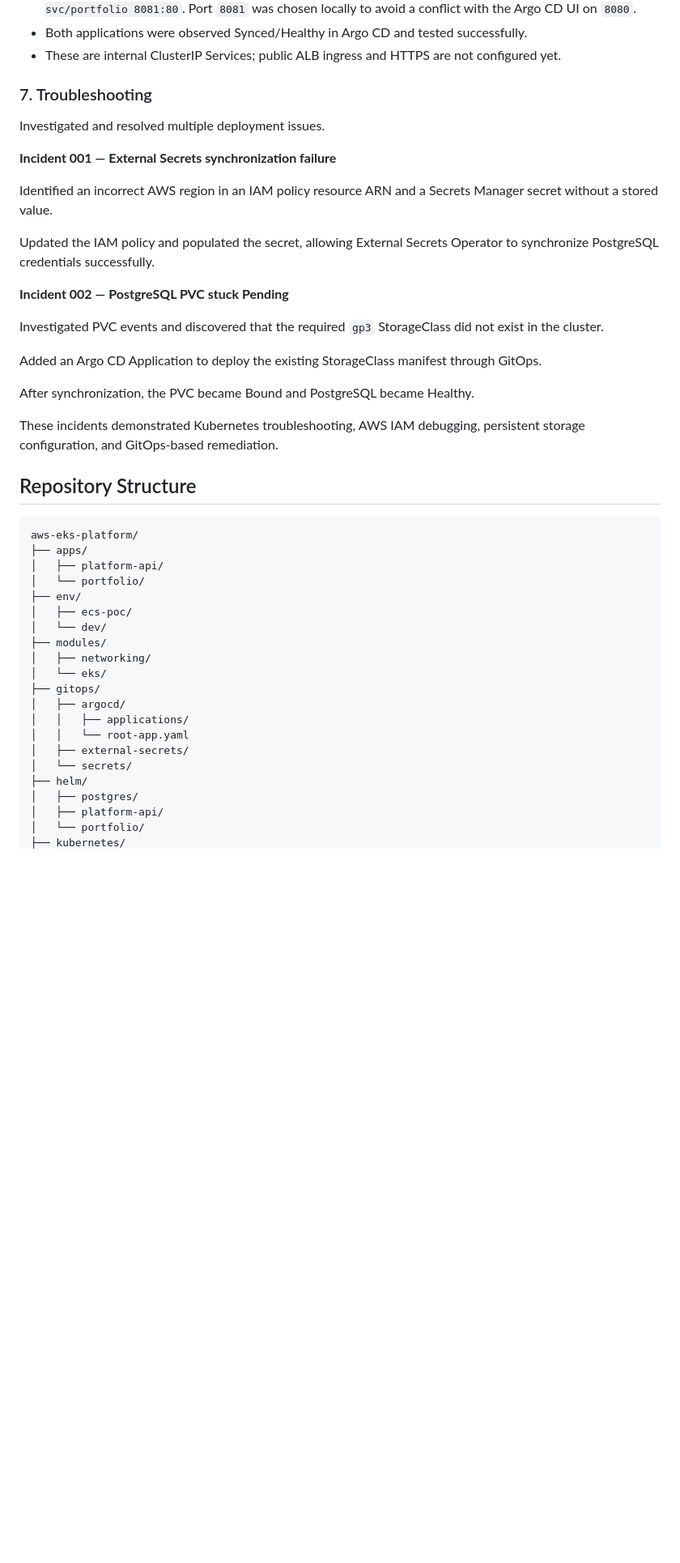
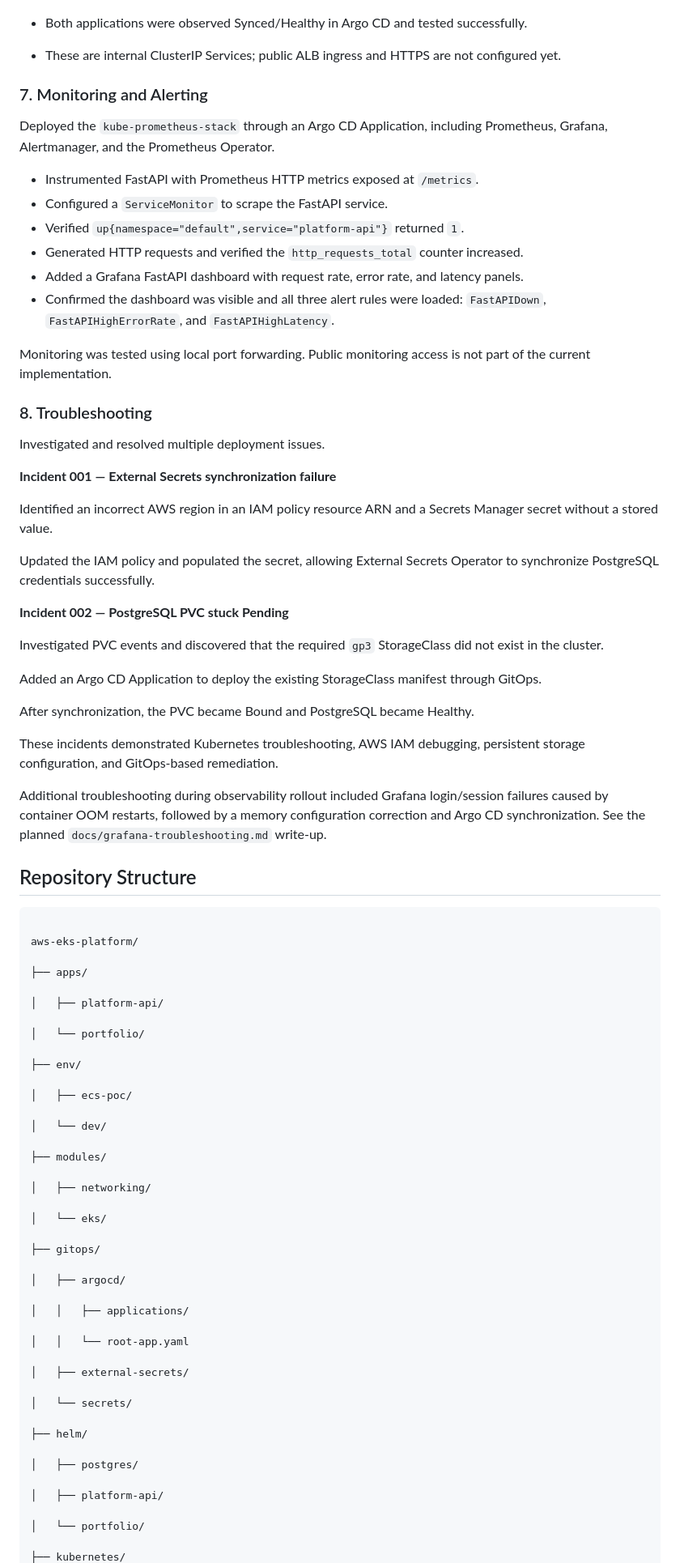
Before and after one commit to ChistelleOps/aws-eks-platform, a Markdown page: README.md, the part around one of its changes. Shown at 81% size. GitHub-like rendering; blank space fills up the shorter version.

````diff
--- a/README.md
+++ b/README.md
@@ -155,16 +187,29 @@ Created separate Helm charts in `helm/platform-api/` and `helm/portfolio/`, each
 - These are internal ClusterIP Services; public ALB ingress and HTTPS are not configured yet.
 
-### 7. Troubleshooting
+### 7. Monitoring and Alerting
+
+Deployed the `kube-prometheus-stack` through an Argo CD Application, including Prometheus, Grafana, Alertmanager, and the Prometheus Operator.
+
+- Instrumented FastAPI with Prometheus HTTP metrics exposed at `/metrics`.
+- Configured a `ServiceMonitor` to scrape the FastAPI service.
+- Verified `up{namespace="default",service="platform-api"}` returned `1`.
+- Generated HTTP requests and verified the `http_requests_total` counter increased.
+- Added a Grafana FastAPI dashboard with request rate, error rate, and latency panels.
+- Confirmed the dashboard was visible and all three alert rules were loaded: `FastAPIDown`, `FastAPIHighErrorRate`, and `FastAPIHighLatency`.
+
+Monitoring was tested using local port forwarding. Public monitoring access is not part of the current implementation.
+
+### 8. Troubleshooting
 
 Investigated and resolved multiple deployment issues.
 
-**Incident 001 — External Secrets synchronization failure**
+****Incident 001 — External Secrets synchronization failure****
 
 Identified an incorrect AWS region in an IAM policy resource ARN and a Secrets Manager secret without a stored value.
 
 Updated the IAM policy and populated the secret, allowing External Secrets Operator to synchronize PostgreSQL credentials successfully.
 
-**Incident 002 — PostgreSQL PVC stuck Pending**
+****Incident 002 — PostgreSQL PVC stuck Pending****
 
 Investigated PVC events and discovered that the required `gp3` StorageClass did not exist in the cluster.
 
@@ -174,27 +219,50 @@ After synchronization, the PVC became Bound and PostgreSQL became Healthy.
 
 These incidents demonstrated Kubernetes troubleshooting, AWS IAM debugging, persistent storage configuration, and GitOps-based remediation.
 
+Additional troubleshooting during observability rollout included Grafana login/session failures caused by container OOM restarts, followed by a memory configuration correction and Argo CD synchronization. See the planned `docs/grafana-troubleshooting.md` write-up.
+
 ## Repository Structure
 
 ```text
+
 aws-eks-platform/
+
 ├── apps/
+
 │   ├── platform-api/
+
 │   └── portfolio/
+
 ├── env/
+
 │   ├── ecs-poc/
+
 │   └── dev/
+
 ├── modules/
+
 │   ├── networking/
+
 │   └── eks/
+
 ├── gitops/
+
 │   ├── argocd/
+
 │   │   ├── applications/
+
 │   │   └── root-app.yaml
+
 │   ├── external-secrets/
+
 │   └── secrets/
+
 ├── helm/
+
 │   ├── postgres/
+
 │   ├── platform-api/
+
 │   └── portfolio/
+
 ├── kubernetes/
````
Also changed, not shown: other parts of README.md (+141 -41 lines).
